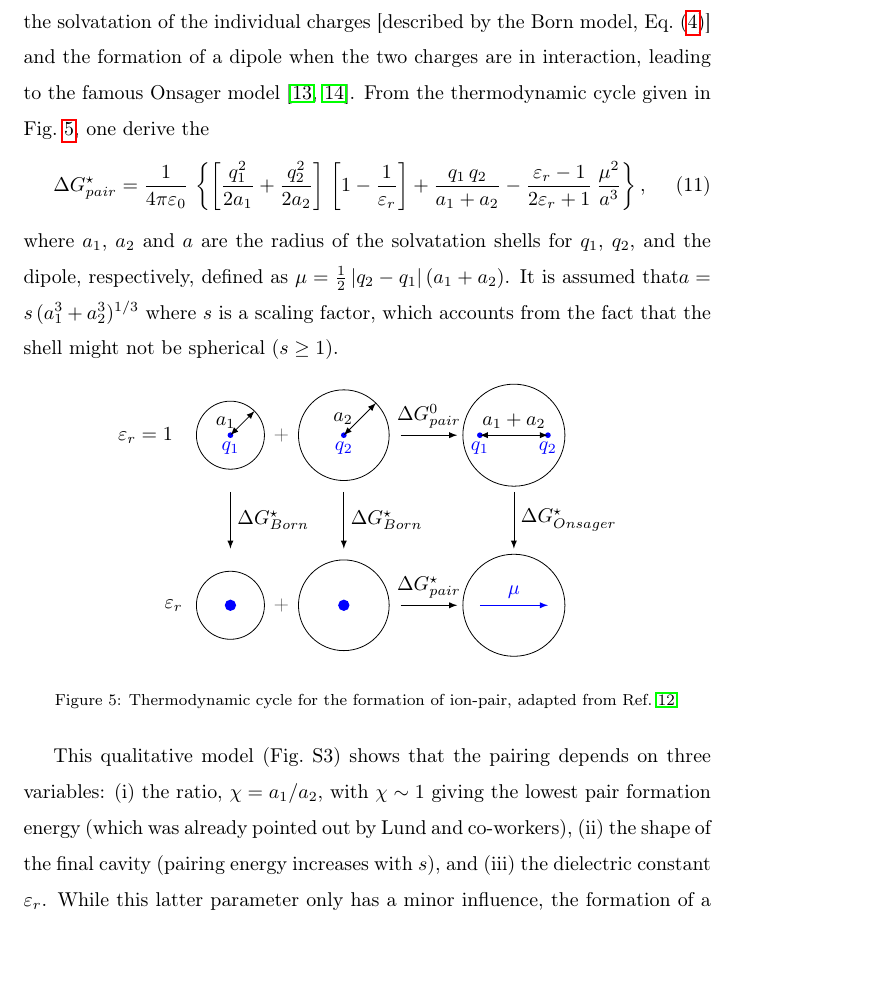
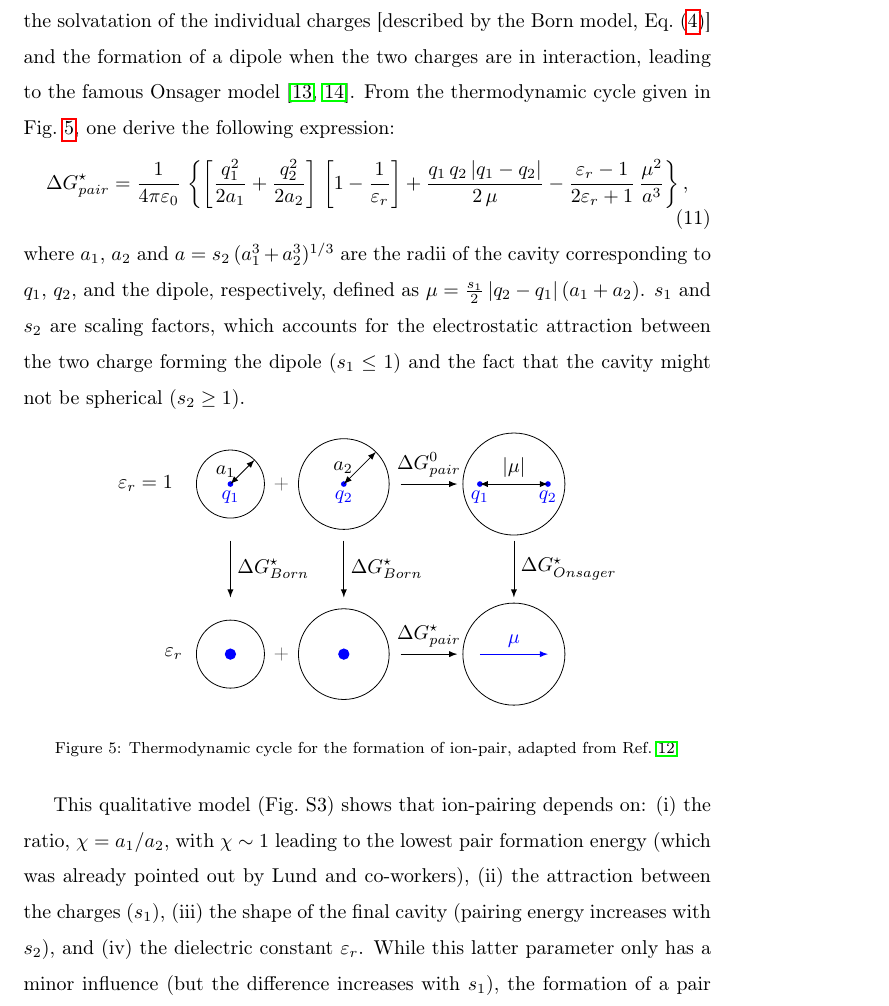
Before and after one commit to pierre-24/publi-ECOBAT-nitroxides, a LaTeX paper (nitroxides.tex): part of page 9 of 18, cut so that both start at the same text, the shorter picture padded with empty space. Compiled offline with pdfLaTeX.

Commit message:
tweak the pair model

```diff
--- a/nitroxides.tex
+++ b/nitroxides.tex
@@ -249,10 +249,10 @@ An example is provided in Fig.~S2: while $K_{x1}$ dictates the behavior at low $
 
 \subsection{Model for the ion-pair formation}
 
-Insight in the formation of ion pairs ($K_{01}$ and $K_{21}$ in Fig.~\ref{fig:cip}) is provided by a simple model proposed by Lund et al. \cite{lundDielectricInterpretationSpecificity2010}. It is based on the balance between the solvatation of the individual charges [described by the Born model, Eq.~\eqref{eq:born}] and the formation of a dipole when the two charges are in interaction, leading to the famous Onsager model \cite{onsagerElectricMomentsMolecules1936,aubretUnderstandingLocalField2019}. From the thermodynamic cycle given in Fig.~\ref{fig:ionpair}, one derive the \begin{equation}
-	\Delta G_{pair}^\star = \frac{1}{4\pi\varepsilon_0}\,\left\{\left[\frac{q_1^2}{2a_1}+\frac{q_2^2}{2a_2}\right]\,\left[1-\frac{1}{\varepsilon_r}\right]+\frac{q_1\,q_2}{a_1+a_2}-\frac{\varepsilon_r-1}{2\varepsilon_r+1}\,\frac{\mu^2}{a^3}\right\},
+Insight in the formation of ion pairs ($K_{01}$ and $K_{21}$ in Fig.~\ref{fig:cip}) is provided by a simple model proposed by Lund et al. \cite{lundDielectricInterpretationSpecificity2010}. It is based on the balance between the solvatation of the individual charges [described by the Born model, Eq.~\eqref{eq:born}] and the formation of a dipole when the two charges are in interaction, leading to the famous Onsager model \cite{onsagerElectricMomentsMolecules1936,aubretUnderstandingLocalField2019}. From the thermodynamic cycle given in Fig.~\ref{fig:ionpair}, one derive the following expression:\begin{equation}
+	\Delta G_{pair}^\star = \frac{1}{4\pi\varepsilon_0}\,\left\{\left[\frac{q_1^2}{2a_1}+\frac{q_2^2}{2a_2}\right]\,\left[1-\frac{1}{\varepsilon_r}\right]+\frac{q_1\,q_2\,|q_1-q_2|}{2\,\mu}-\frac{\varepsilon_r-1}{2\varepsilon_r+1}\,\frac{\mu^2}{a^3}\right\},
 \end{equation}
-where $a_1$, $a_2$ and $a$ are the radius of the solvatation shells for $q_1$, $q_2$, and the dipole, respectively, defined as $\mu = \frac{1}{2}\,|q_2-q_1|\,(a_1+a_2)$. It is assumed that$a=s\,( a_1^3+a_2^3)^{1/3}$ where $s$ is a scaling factor, which accounts from the fact that the shell might not be spherical ($s\geq 1$).
+where $a_1$, $a_2$ and $a=s_2\,( a_1^3+a_2^3)^{1/3}$ are the radii of the cavity corresponding to $q_1$, $q_2$, and the dipole, respectively, defined as $\mu = \frac{s_1}{2}\,|q_2-q_1|\,(a_1+a_2)$.  $s_1$ and $s_2$ are scaling factors, which accounts for the electrostatic attraction between the two charge forming the dipole ($s_1\leq 1$) and the fact that the cavity might not be spherical ($s_2\geq 1$).
 
 \begin{figure}[!h]
 	\centering
@@ -274,7 +274,7 @@ where $a_1$, $a_2$ and $a$ are the radius of the solvatation shells for $q_1$, $
 		\draw (5,0) circle (.9cm);
 		\fill[blue] (4.4,0) node[below]{$q_1$} circle (.05cm);
 		\fill[blue] (5.6,0) node[below]{$q_2$}  circle (.05cm);
-		\draw[latex-latex](4.4,0) -- (5.6,0) node[midway,above]{$a_1+a_2$};
+		\draw[latex-latex](4.4,0) -- (5.6,0) node[midway,above]{$|\mu|$};
 
 		\draw[-latex] (0,-1) -- +(0,-1) node[midway,right]{$\Delta G^\star_{Born}$};
 		\draw[-latex] (2,-1) -- +(0,-1) node[midway,right]{$\Delta G^\star_{Born}$};
@@ -297,12 +297,13 @@ where $a_1$, $a_2$ and $a$ are the radius of the solvatation shells for $q_1$, $
 	\label{fig:ionpair}
 \end{figure}
 
-This qualitative model (Fig.~S3) shows that the pairing depends on three variables: \begin{inparaenum}[(i)]
-	\item the ratio, $\chi = a_1 / a_2$, with $\chi \sim 1$ giving the lowest pair formation energy (which was already pointed out by Lund and co-workers),
-	\item the shape of the final cavity (pairing energy increases with $s$), and
+This qualitative model (Fig.~S3) shows that ion-pairing depends on: \begin{inparaenum}[(i)]
+	\item the ratio, $\chi = a_1 / a_2$, with $\chi \sim 1$ leading to the lowest pair formation energy (which was already pointed out by Lund and co-workers),
+	\item the attraction between the charges ($s_1$),
+	\item the shape of the final cavity (pairing energy increases with $s_2$), and
 	\item the dielectric constant $\varepsilon_r$.
 \end{inparaenum}
-While this latter parameter only has a minor influence, the formation of a pair of ions is favored in less polar solvents, as expected.\todo{Le modele est intéréssant pour les liquides ioniques, soit dit en passant}
+While this latter parameter only has a minor influence (but the difference increases with $s_1$), the formation of a pair of ions is favored in less polar solvents, as expected.\todo{Le modele est intéréssant pour les liquides ioniques, soit dit en passant}
 
 \section{Methodology}
 
```
Also changed, not shown: nitroxides_SI.tex (+2 -2 lines), nitroxides.tex (2 more changed lines), 1 other file.
